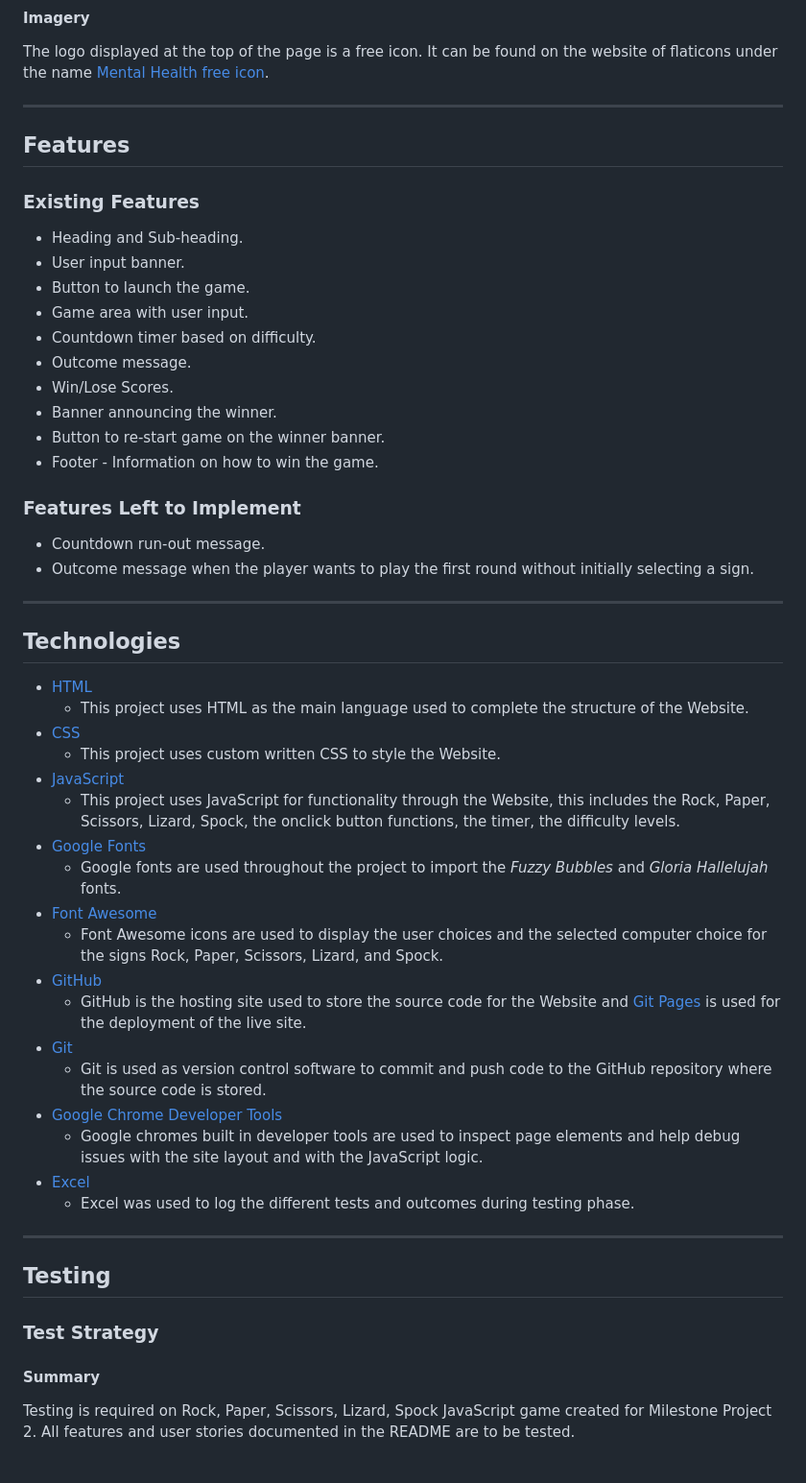
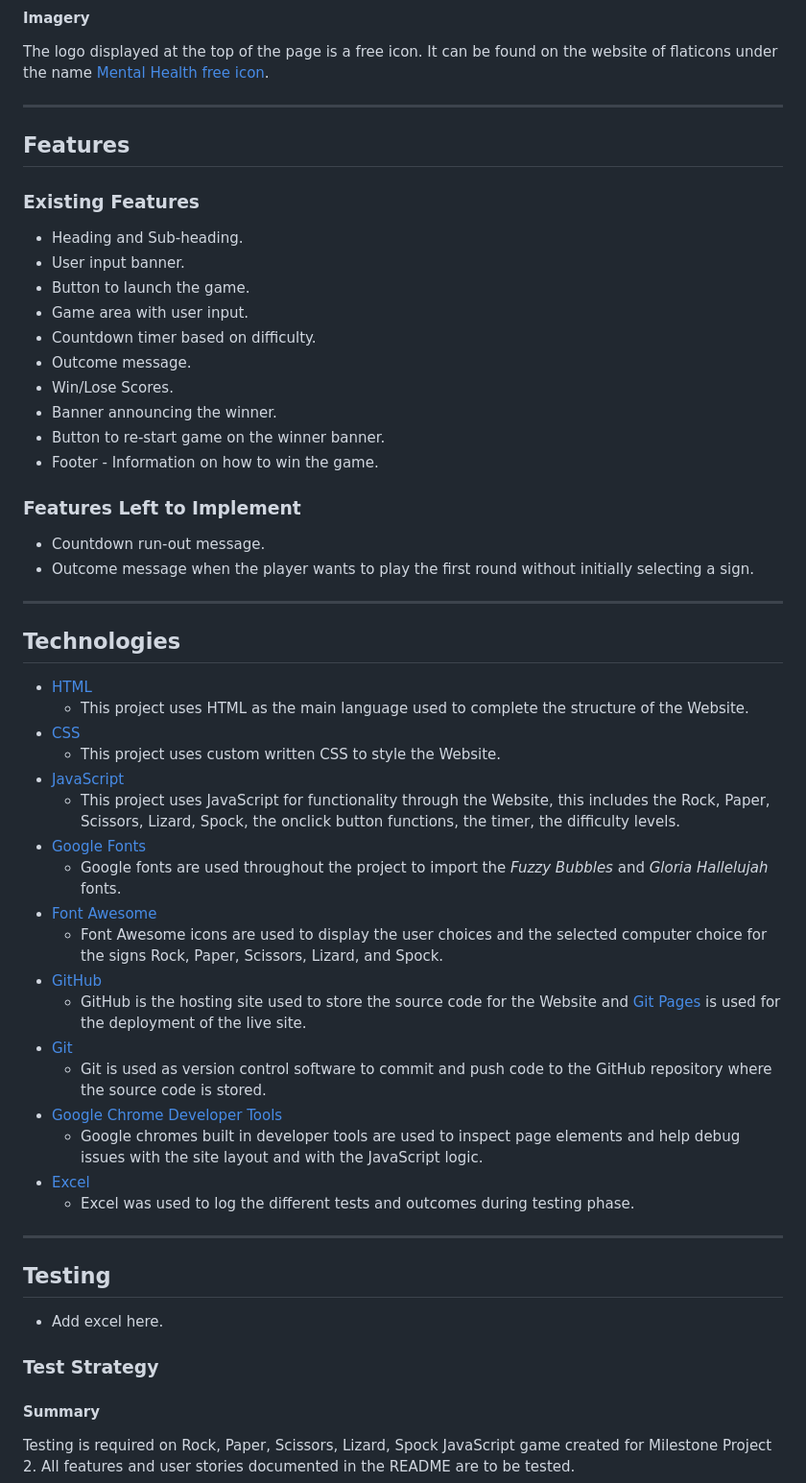
Before and after one commit to Code-Institute-Submissions/nfepb-Portfolio-Project-2-JavaScript_DecResub, a Markdown page: README.md, the part around the change printed below. Shown: that part at 96% size. Rendered like a GitHub page.

```diff
--- a/README.md
+++ b/README.md
@@ -241,53 +243,59 @@ The header and the body are using the [Fuzzy Bubbles](https://fonts.google.com/s
 
 The logo displayed at the top of the page is a free icon. It can be found on the website of flaticons under the name [Mental Health free icon](https://www.flaticon.com/free-icon/mental-health_3588658?term=study%20break&page=1&position=1&page=1&position=1&related_id=3588658&origin=search).<br>
 
-****
+---
 
 ## Features
 
 ### Existing Features
 
-* Heading and Sub-heading.
-* User input banner.
-* Button to launch the game.
-* Game area with user input.
-* Countdown timer based on difficulty.
-* Outcome message.
-* Win/Lose Scores.
-* Banner announcing the winner.
-* Button to re-start game on the winner banner.
-* Footer - Information on how to win the game.
+- Heading and Sub-heading.
+- User input banner.
+- Button to launch the game.
+- Game area with user input.
+- Countdown timer based on difficulty.
+- Outcome message.
+- Win/Lose Scores.
+- Banner announcing the winner.
+- Button to re-start game on the winner banner.
+- Footer - Information on how to win the game.
 
 ### Features Left to Implement
 
-* Countdown run-out message.
-* Outcome message when the player wants to play the first round without initially selecting a sign.
+- Countdown run-out message.
+- Outcome message when the player wants to play the first round without initially selecting a sign.
 
-****
+---
+
 ## Technologies
-* [HTML](https://en.wikipedia.org/wiki/HTML)
-	* This project uses HTML as the main language used to complete the structure of the Website.
-* [CSS](https://en.wikipedia.org/wiki/CSS)
-	* This project uses custom written CSS to style the Website.
-* [JavaScript](https://en.wikipedia.org/wiki/JavaScript)
-	* This project uses JavaScript for functionality through the Website, this includes the Rock, Paper, Scissors, Lizard, Spock, the onclick button functions, the timer, the difficulty levels.
-* [Google Fonts](https://fonts.google.com/)
-	* Google fonts are used throughout the project to import the *Fuzzy Bubbles* and *Gloria Hallelujah* fonts.
-* [Font Awesome](https://fontawesome.com/)
-	* Font Awesome icons are used to display the user choices and the selected computer choice for the signs Rock, Paper, Scissors, Lizard, and Spock.
-* [GitHub](https://github.com/)
-	* GitHub is the hosting site used to store the source code for the Website and [Git Pages](https://pages.github.com/) is used for the deployment of the live site.
-* [Git](https://git-scm.com/)
-	* Git is used as version control software to commit and push code to the GitHub repository where the source code is stored.
-* [Google Chrome Developer Tools](https://developers.google.com/web/tools/chrome-devtools)
-	* Google chromes built in developer tools are used to inspect page elements and help debug issues with the site layout and with the JavaScript logic.
-* [Excel](https://www.microsoft.com/en-ie/microsoft-365/excel)
-    * Excel was used to log the different tests and outcomes during testing phase.
 
-****
+- [HTML](https://en.wikipedia.org/wiki/HTML)
+  - This project uses HTML as the main language used to complete the structure of the Website.
+- [CSS](https://en.wikipedia.org/wiki/CSS)
+  - This project uses custom written CSS to style the Website.
+- [JavaScript](https://en.wikipedia.org/wiki/JavaScript)
+  - This project uses JavaScript for functionality through the Website, this includes the Rock, Paper, Scissors, Lizard, Spock, the onclick button functions, the timer, the difficulty levels.
+- [Google Fonts](https://fonts.google.com/)
+  - Google fonts are used throughout the project to import the _Fuzzy Bubbles_ and _Gloria Hallelujah_ fonts.
+- [Font Awesome](https://fontawesome.com/)
+  - Font Awesome icons are used to display the user choices and the selected computer choice for the signs Rock, Paper, Scissors, Lizard, and Spock.
+- [GitHub](https://github.com/)
+  - GitHub is the hosting site used to store the source code for the Website and [Git Pages](https://pages.github.com/) is used for the deployment of the live site.
+- [Git](https://git-scm.com/)
+  - Git is used as version control software to commit and push code to the GitHub repository where the source code is stored.
+- [Google Chrome Developer Tools](https://developers.google.com/web/tools/chrome-devtools)
+  - Google chromes built in developer tools are used to inspect page elements and help debug issues with the site layout and with the JavaScript logic.
+- [Excel](https://www.microsoft.com/en-ie/microsoft-365/excel)
+  - Excel was used to log the different tests and outcomes during testing phase.
+
+---
+
 ## Testing
 
+- Add excel here. <br>
+
 ### Test Strategy
+
 #### **Summary**
 
 Testing is required on Rock, Paper, Scissors, Lizard, Spock JavaScript game created for Milestone Project 2. All features and user stories documented in the README are to be tested.
```
Also changed, not shown: other parts of README.md (+25 -12 lines), assets/images/jshint.png (added), assets/images/lighthouse-desktop-performance.png (added), 1 other file.
